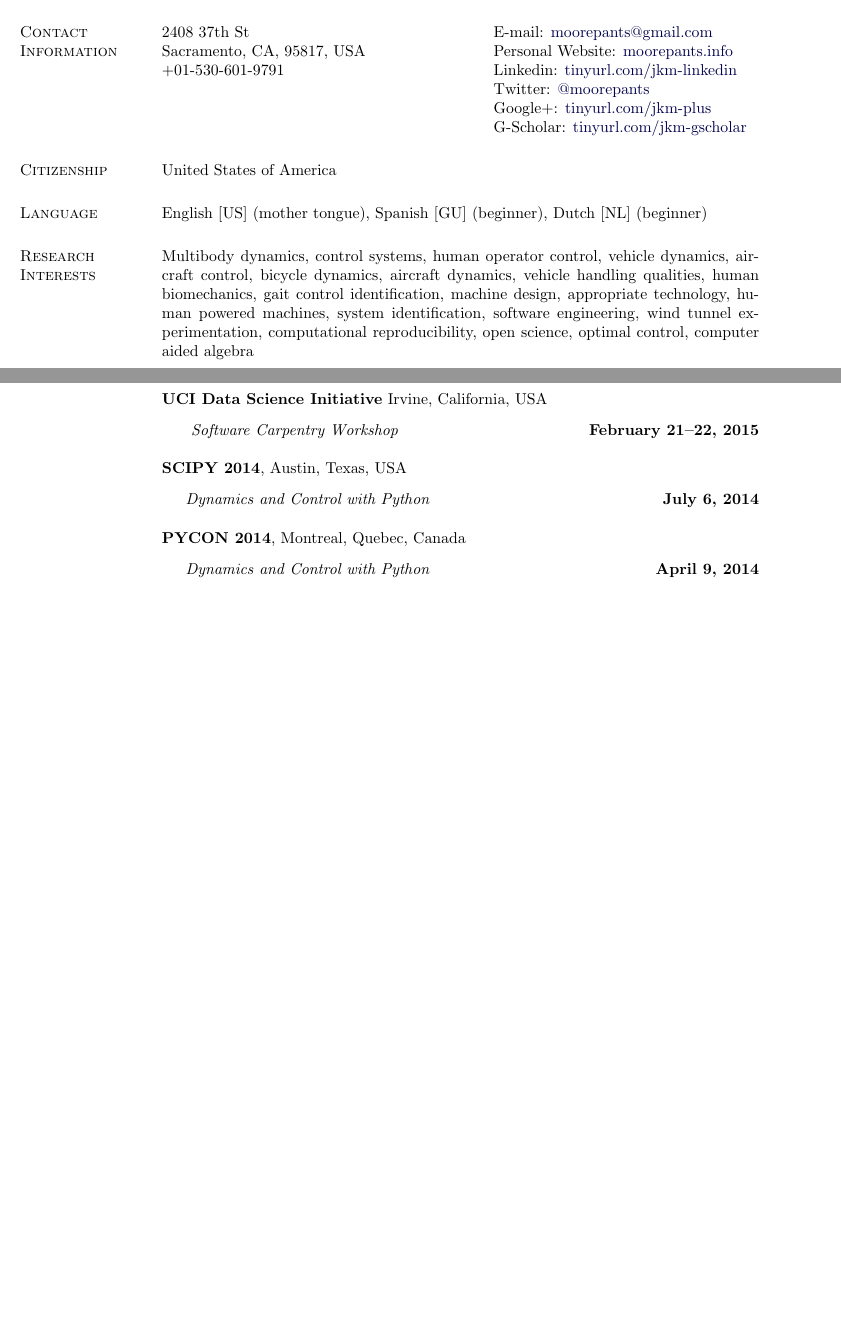
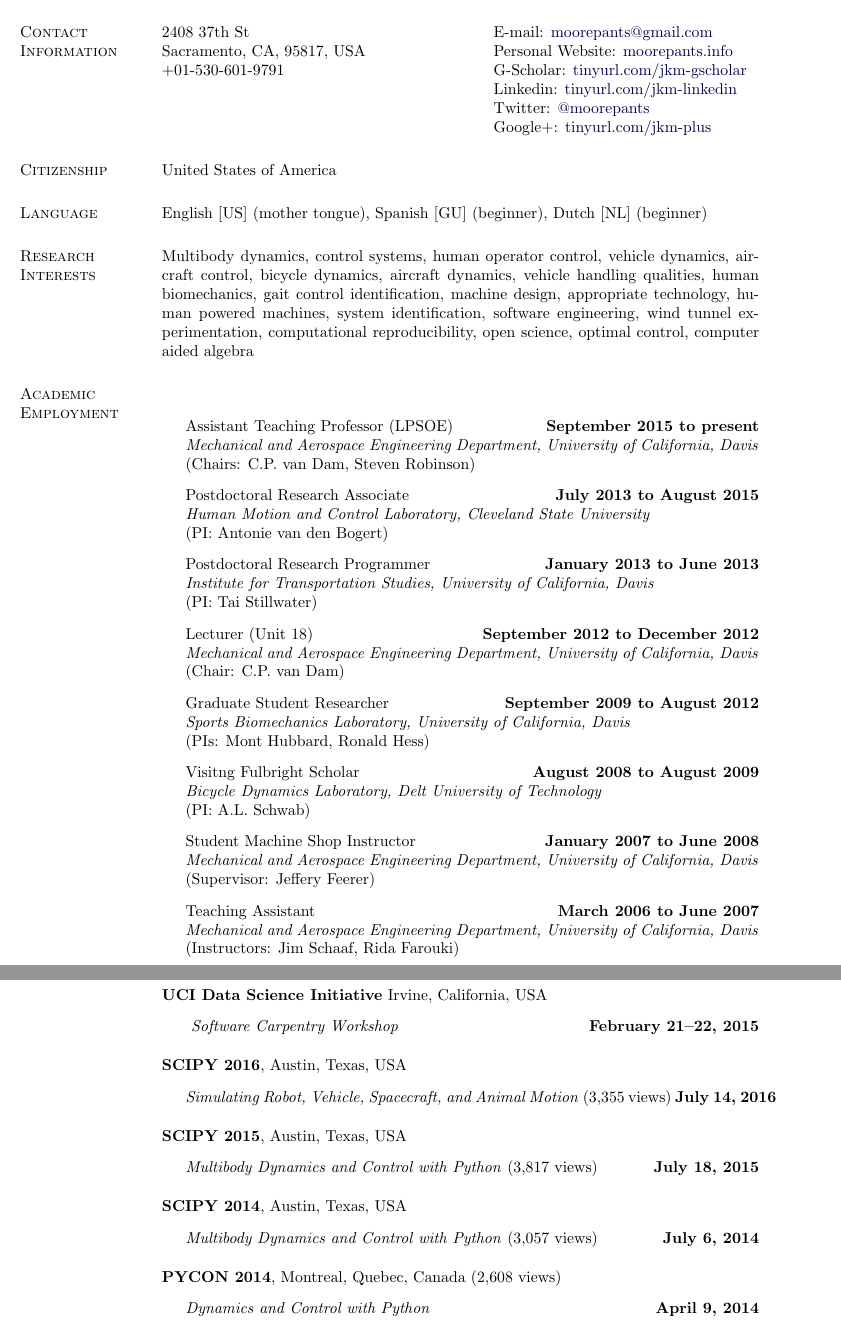
Before and after one commit to moorepants/resume, a LaTeX CV (resume.tex): two parts of pages 1 and 10 of 16 before the commit and two parts of pages 1 and 10 of 17 after it, joined at a grey line, cut so that both start at the same text, the shorter picture padded with empty space. Compiled offline with pdfLaTeX.

Commit message:
Added academic employment history and some talks.

```diff
--- a/resume.tex
+++ b/resume.tex
@@ -222,10 +222,10 @@
 \begin{tabular}[t]{@{}p{\textwidth-\rcollength}p{\rcollength}}
   2408 37th St               & E-mail: \href{mailto:moorepants@gmail.com}{moorepants@gmail.com}\\
   Sacramento, CA, 95817, USA & Personal Website: \href{http://moorepants.info}{moorepants.info}\\
-  +01-530-601-9791           & Linkedin: \href{http://www.linkedin.com/pub/jason-moore/40/550/322}{tinyurl.com/jkm-linkedin}\\
+  +01-530-601-9791           & G-Scholar: \href{https://scholar.google.com/citations?user=i9c-QOYAAAAJ&hl=en}{tinyurl.com/jkm-gscholar}\\
+                             & Linkedin: \href{http://www.linkedin.com/pub/jason-moore/40/550/322}{tinyurl.com/jkm-linkedin}\\
                              & Twitter: \href{https://twitter.com/moorepants}{@moorepants}\\
-                             & Google+: \href{https://plus.google.com/110966557175293116547}{tinyurl.com/jkm-plus}\\
-                             & G-Scholar: \href{https://scholar.google.com/citations?user=i9c-QOYAAAAJ&hl=en}{tinyurl.com/jkm-gscholar}
+                             & Google+: \href{https://plus.google.com/110966557175293116547}{tinyurl.com/jkm-plus}
 \end{tabular}
 
 \section{Citizenship}
@@ -244,6 +244,47 @@ qualities, human biomechanics, gait control identification, machine design,
 appropriate technology, human powered machines, system identification, software
 engineering, wind tunnel experimentation, computational reproducibility, open
 science, optimal control, computer aided algebra
+
+\section{Academic Employment}
+%
+\begin{outerlist}
+
+  \item[] Assistant Teaching Professor (LPSOE) \hfill \textbf{September 2015 to present} \\
+    \emph{Mechanical and Aerospace Engineering Department, University of California, Davis} \\
+    (Chairs: C.P. van Dam, Steven Robinson)
+
+  \item[] Postdoctoral Research Associate \hfill \textbf{July 2013 to August 2015} \\
+    \emph{Human Motion and Control Laboratory, Cleveland State University} \\
+    (PI: Antonie van den Bogert)
+
+  \item[] Postdoctoral Research Programmer \hfill \textbf{January 2013 to June 2013} \\
+    \emph{Institute for Transportation Studies, University of California, Davis} \\
+    (PI: Tai Stillwater)
+
+  \item[] Lecturer (Unit 18) \hfill \textbf{September 2012 to December 2012} \\
+    \emph{Mechanical and Aerospace Engineering Department, University of California, Davis} \\
+    (Chair: C.P. van Dam)
+
+  \item[] Graduate Student Researcher \hfill \textbf{September 2009 to August 2012} \\
+    \emph{Sports Biomechanics Laboratory, University of California, Davis} \\
+    (PIs: Mont Hubbard, Ronald Hess)
+
+  \item[] Visitng Fulbright Scholar \hfill \textbf{August 2008 to August 2009} \\
+    \emph{Bicycle Dynamics Laboratory, Delt University of Technology} \\
+    (PI: A.L. Schwab)
+
+  \item[] Student Machine Shop Instructor \hfill \textbf{January 2007 to June 2008} \\
+    \emph{Mechanical and Aerospace Engineering Department, University of
+    California, Davis} \\
+    (Supervisor: Jeffery Feerer)
+
+
+  \item[] Teaching Assistant \hfill \textbf{March 2006 to June 2007} \\
+    \emph{Mechanical and Aerospace Engineering Department, University of
+    California, Davis} \\
+    (Instructors: Jim Schaaf, Rida Farouki)
+
+\end{outerlist}
 
 \section{Education}
 %
@@ -823,15 +864,31 @@ Everywhere, Planet Earth
 
 \blankline
 
+\textbf{SCIPY 2016}, Austin, Texas, USA
+\begin{outerlist}
+\item[] \textit{Simulating Robot, Vehicle, Spacecraft, and Animal Motion} (3,355 views)
+    \hfill \textbf{July~14,~2016}
+\end{outerlist}
+
+\blankline
+
+\textbf{SCIPY 2015}, Austin, Texas, USA
+\begin{outerlist}
+  \item[] \textit{Multibody Dynamics and Control with Python} (3,817 views)
+    \hfill \textbf{July~18,~2015}
+\end{outerlist}
+
+\blankline
+
 \textbf{SCIPY 2014}, Austin, Texas, USA
 \begin{outerlist}
-  \item[] \textit{Dynamics and Control with Python}
+  \item[] \textit{Multibody Dynamics and Control with Python} (3,057 views)
     \hfill \textbf{July~6,~2014}
 \end{outerlist}
 
 \blankline
 
-\textbf{PYCON 2014}, Montreal, Quebec, Canada
+\textbf{PYCON 2014}, Montreal, Quebec, Canada (2,608 views)
 \begin{outerlist}
   \item[] \textit{Dynamics and Control with Python}
     \hfill \textbf{April~9,~2014}
```
Also changed, not shown: resume.tex (12 more changed lines).
